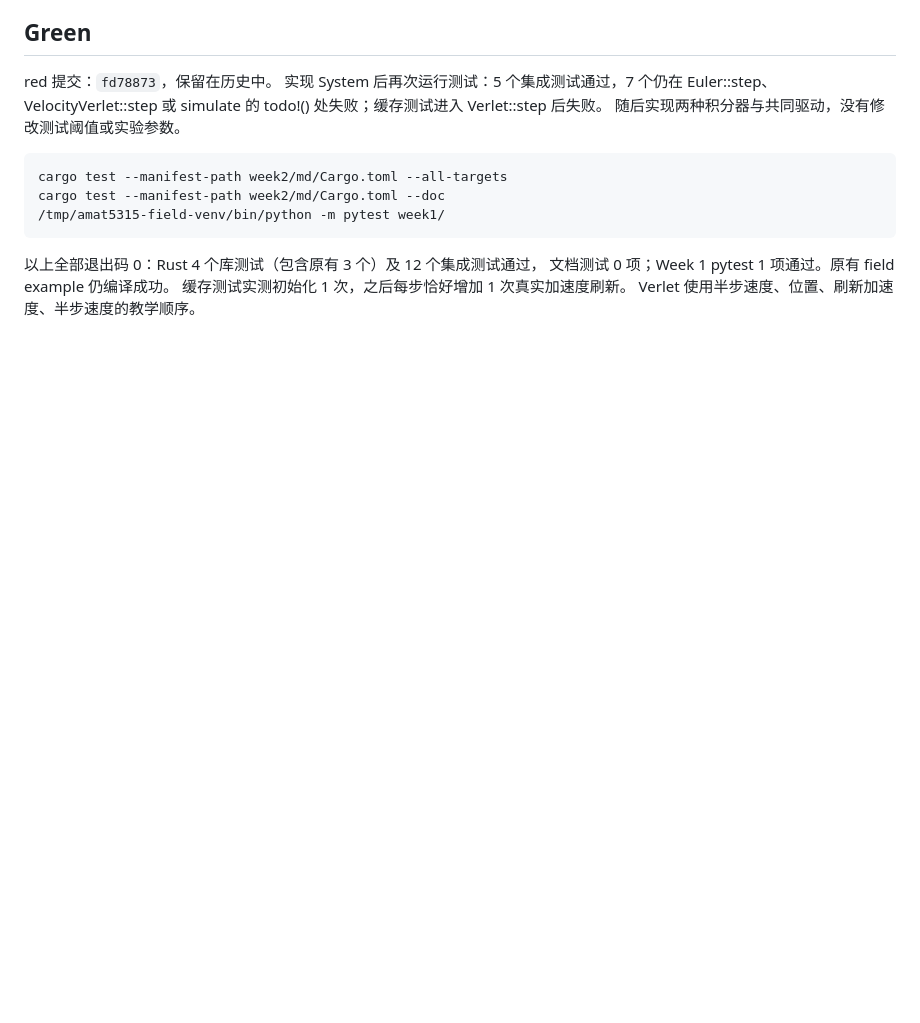
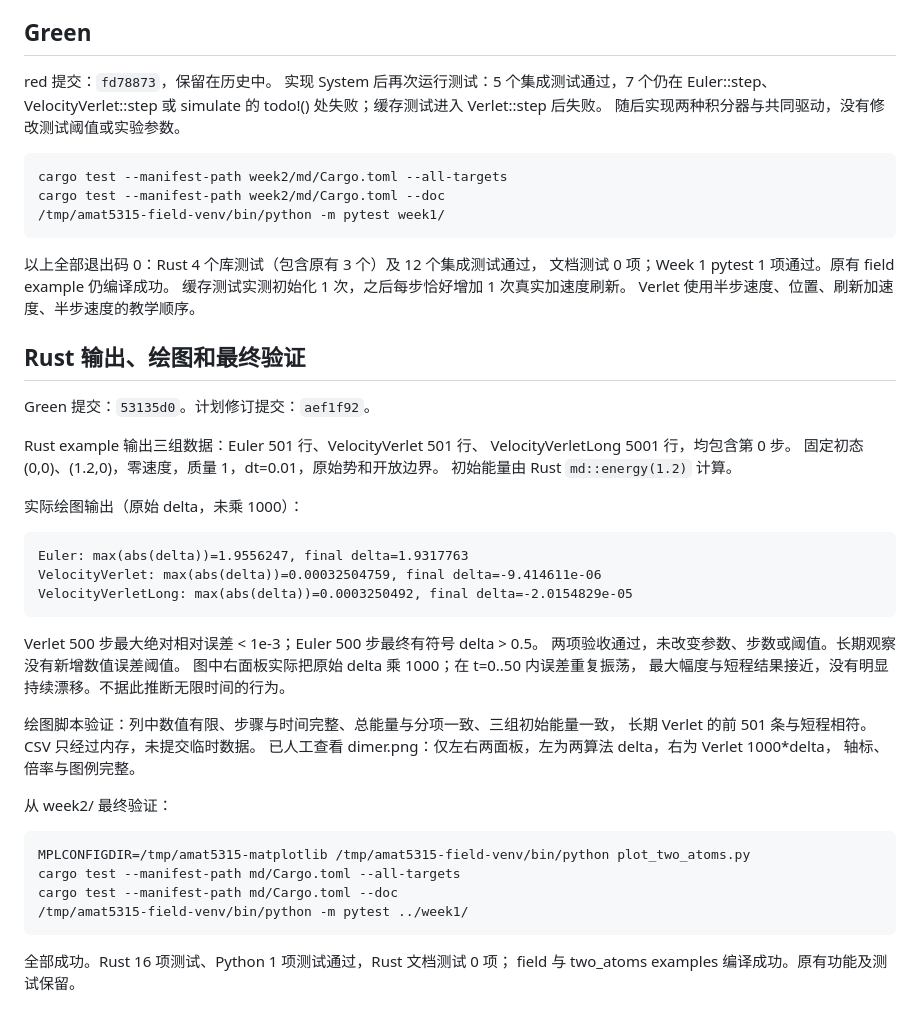
Before and after one commit to mengjun-jiao/AMAT5315-2026Fall-Exercise, a Markdown page: week2/part3-validation.md, the part around the change. Rendered like a GitHub page; blank space fills up the shorter version.

````diff
--- a/week2/part3-validation.md
+++ b/week2/part3-validation.md
@@ -42,3 +42,42 @@ cargo test --manifest-path week2/md/Cargo.toml --doc
 文档测试 0 项；Week 1 pytest 1 项通过。原有 field example 仍编译成功。
 缓存测试实测初始化 1 次，之后每步恰好增加 1 次真实加速度刷新。
 Verlet 使用半步速度、位置、刷新加速度、半步速度的教学顺序。
+
+## Rust 输出、绘图和最终验证
+
+Green 提交：`53135d0`。计划修订提交：`aef1f92`。
+
+Rust example 输出三组数据：Euler 501 行、VelocityVerlet 501 行、
+VelocityVerletLong 5001 行，均包含第 0 步。
+固定初态 (0,0)、(1.2,0)，零速度，质量 1，dt=0.01，原始势和开放边界。
+初始能量由 Rust `md::energy(1.2)` 计算。
+
+实际绘图输出（原始 delta，未乘 1000）：
+
+```text
+Euler: max(abs(delta))=1.9556247, final delta=1.9317763
+VelocityVerlet: max(abs(delta))=0.00032504759, final delta=-9.414611e-06
+VelocityVerletLong: max(abs(delta))=0.0003250492, final delta=-2.0154829e-05
+```
+
+Verlet 500 步最大绝对相对误差 < 1e-3；Euler 500 步最终有符号 delta > 0.5。
+两项验收通过，未改变参数、步数或阈值。长期观察没有新增数值误差阈值。
+图中右面板实际把原始 delta 乘 1000；在 t=0..50 内误差重复振荡，
+最大幅度与短程结果接近，没有明显持续漂移。不据此推断无限时间的行为。
+
+绘图脚本验证：列中数值有限、步骤与时间完整、总能量与分项一致、三组初始能量一致，
+长期 Verlet 的前 501 条与短程相符。CSV 只经过内存，未提交临时数据。
+已人工查看 dimer.png：仅左右两面板，左为两算法 delta，右为 Verlet 1000*delta，
+轴标、倍率与图例完整。
+
+从 week2/ 最终验证：
+
+```bash
+MPLCONFIGDIR=/tmp/amat5315-matplotlib /tmp/amat5315-field-venv/bin/python plot_two_atoms.py
+cargo test --manifest-path md/Cargo.toml --all-targets
+cargo test --manifest-path md/Cargo.toml --doc
+/tmp/amat5315-field-venv/bin/python -m pytest ../week1/
+```
+
+全部成功。Rust 16 项测试、Python 1 项测试通过，Rust 文档测试 0 项；
+field 与 two_atoms examples 编译成功。原有功能及测试保留。
````
Also changed, not shown: week2/README.md (+47 -0 lines), week2/dimer.png (added), 2 other files.
